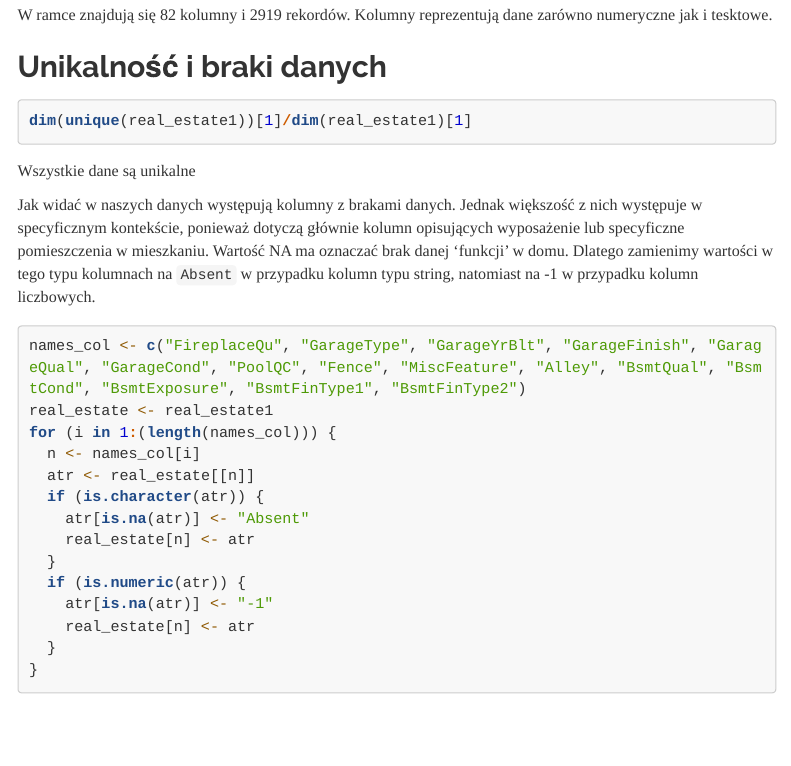
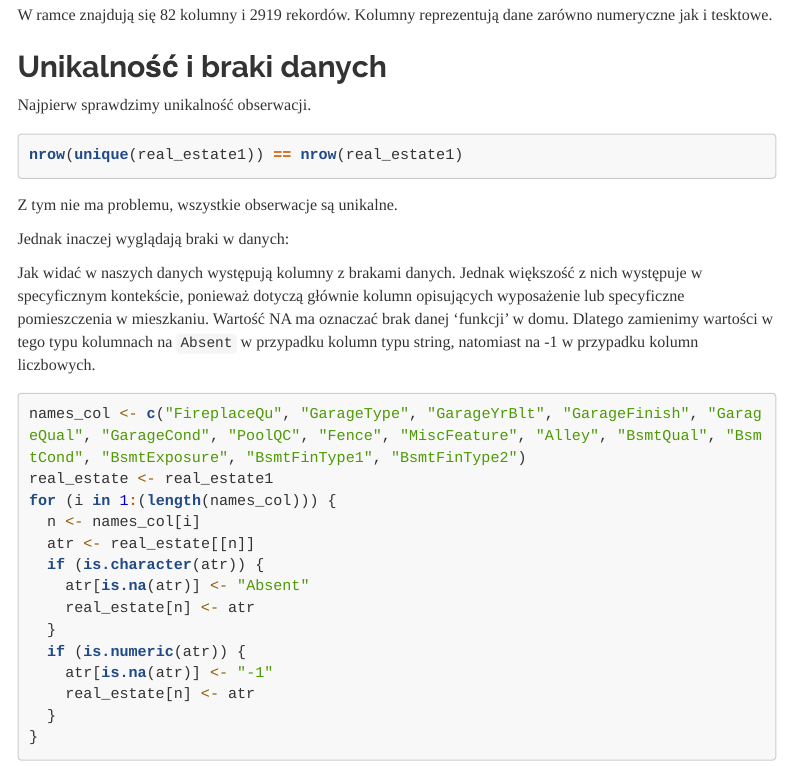
Before and after one commit to niegrzybkowski/wb2022, an R Markdown document (EDA.rmd): the page in a window 1100 px wide, from 380 px down. Rendered offline with R 4.5, knitr and Pandoc, with nearby package versions; the code chunks are not run, so their results and figures are left out; menus at the side of the page are left out; long lines of code are wrapped.

Commit message:
Clean up unique checks

````diff
--- a/EDA.rmd
+++ b/EDA.rmd
@@ -37,11 +37,15 @@ str(real_estate1)
 W ramce znajdują się 82 kolumny i 2919 rekordów. Kolumny reprezentują dane zarówno numeryczne jak i tesktowe.
 
 ## Unikalność i braki danych
+Najpierw sprawdzimy unikalność obserwacji.
 
 ```{r}
-dim(unique(real_estate1))[1]/dim(real_estate1)[1]
+nrow(unique(real_estate1)) == nrow(real_estate1)
 ```
-Wszystkie dane są unikalne
+
+Z tym nie ma problemu, wszystkie obserwacje są unikalne.
+
+Jednak inaczej wyglądają braki w danych:
 
 ```{r, echo=FALSE, warning=FALSE}
 vis_miss(real_estate1[1:41]) +
````
